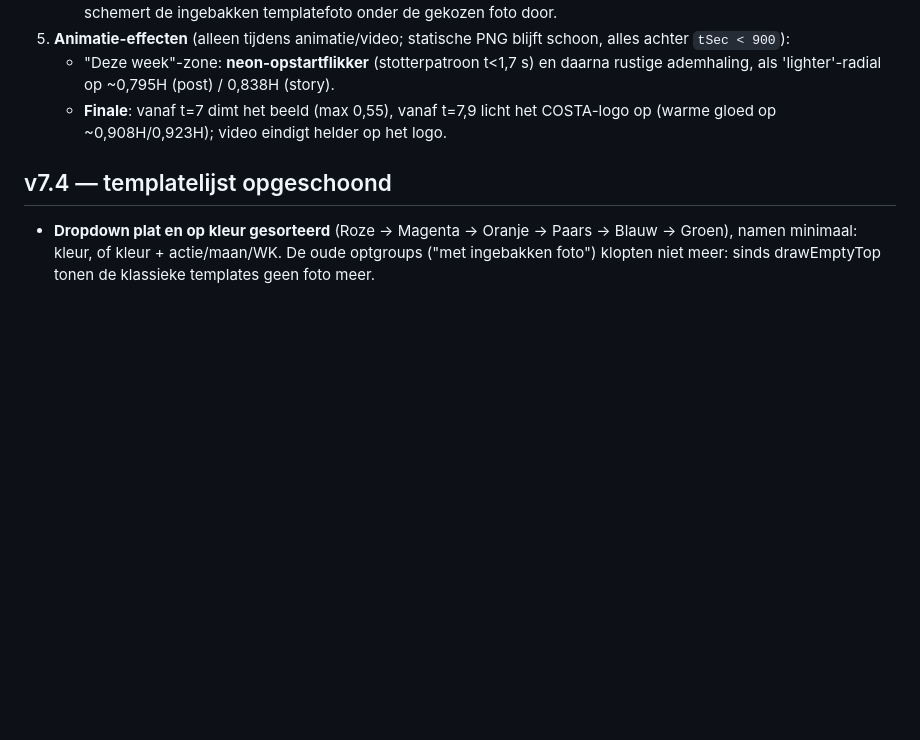
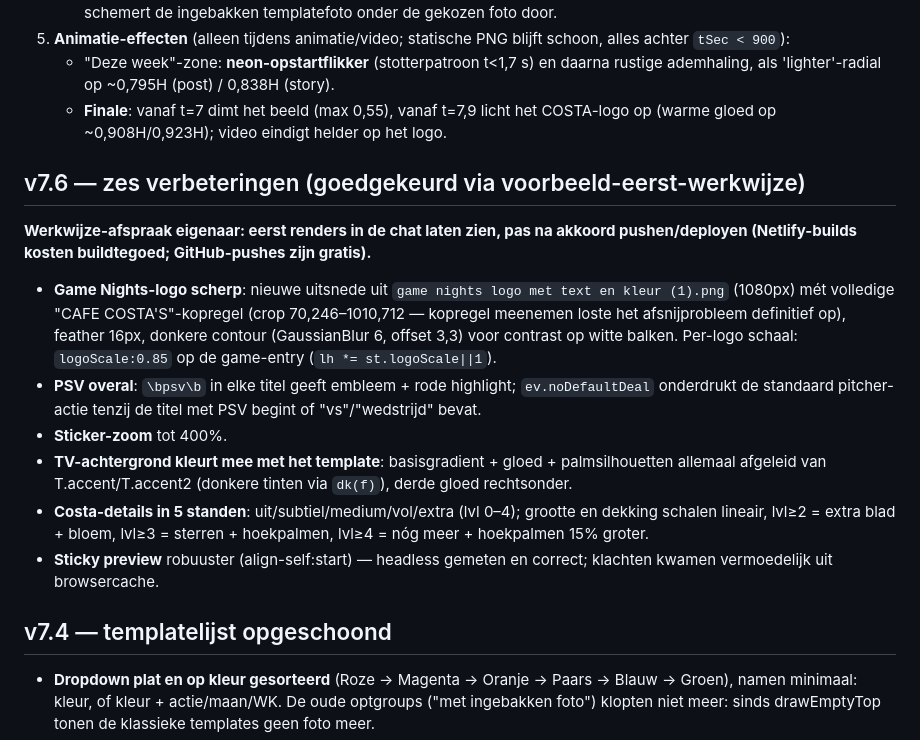
Before and after one commit to Mitchroelchatbot/Costa-Insta-Generator, a Markdown page: docs/costa-overdracht-v6.md, the part around the change. Rendered like a GitHub page; blank space fills up the shorter version.

Commit message:
v7.6: scherp Game Nights-logo, PSV in elke titel, sticker-zoom 400%, TV-kleuren per template, 5 flair-standen, sticky preview
Co-Authored-By: Claude Fable 5 <noreply@anthropic.com>
Claude-Session: https://claude.ai/code/session_01144N448YDDynVX3qafhAnj

```diff
--- a/docs/costa-overdracht-v6.md
+++ b/docs/costa-overdracht-v6.md
@@ -13,6 +13,15 @@ Eén zelfstandig HTML-bestand (`costa-generator.html`, ~14 MB) voor Insta-post (
 5. **Animatie-effecten** (alleen tijdens animatie/video; statische PNG blijft schoon, alles achter `tSec < 900`):
    - "Deze week"-zone: **neon-opstartflikker** (stotterpatroon t<1,7 s) en daarna rustige ademhaling, als 'lighter'-radial op ~0,795H (post) / 0,838H (story).
    - **Finale**: vanaf t=7 dimt het beeld (max 0,55), vanaf t=7,9 licht het COSTA-logo op (warme gloed op ~0,908H/0,923H); video eindigt helder op het logo.
+
+## v7.6 — zes verbeteringen (goedgekeurd via voorbeeld-eerst-werkwijze)
+**Werkwijze-afspraak eigenaar: eerst renders in de chat laten zien, pas na akkoord pushen/deployen (Netlify-builds kosten buildtegoed; GitHub-pushes zijn gratis).**
+- **Game Nights-logo scherp**: nieuwe uitsnede uit `game nights logo met text en kleur (1).png` (1080px) mét volledige "CAFE COSTA'S"-kopregel (crop 70,246–1010,712 — kopregel meenemen loste het afsnijprobleem definitief op), feather 16px, donkere contour (GaussianBlur 6, offset 3,3) voor contrast op witte balken. Per-logo schaal: `logoScale:0.85` op de game-entry (`lh *= st.logoScale||1`).
+- **PSV overal**: `\bpsv\b` in elke titel geeft embleem + rode highlight; `ev.noDefaultDeal` onderdrukt de standaard pitcher-actie tenzij de titel met PSV begint of "vs"/"wedstrijd" bevat.
+- **Sticker-zoom** tot 400%.
+- **TV-achtergrond kleurt mee met het template**: basisgradient + gloed + palmsilhouetten allemaal afgeleid van T.accent/T.accent2 (donkere tinten via `dk(f)`), derde gloed rechtsonder.
+- **Costa-details in 5 standen**: uit/subtiel/medium/vol/extra (lvl 0–4); grootte en dekking schalen lineair, lvl≥2 = extra blad + bloem, lvl≥3 = sterren + hoekpalmen, lvl≥4 = nóg meer + hoekpalmen 15% groter.
+- **Sticky preview** robuuster (align-self:start) — headless gemeten en correct; klachten kwamen vermoedelijk uit browsercache.
 
 ## v7.4 — templatelijst opgeschoond
 - **Dropdown plat en op kleur gesorteerd** (Roze → Magenta → Oranje → Paars → Blauw → Groen), namen minimaal: kleur, of kleur + actie/maan/WK. De oude optgroups ("met ingebakken foto") klopten niet meer: sinds drawEmptyTop tonen de klassieke templates geen foto meer.
```
Also changed, not shown: docs/costa-generator-instructie.md (+1 -1 lines).
